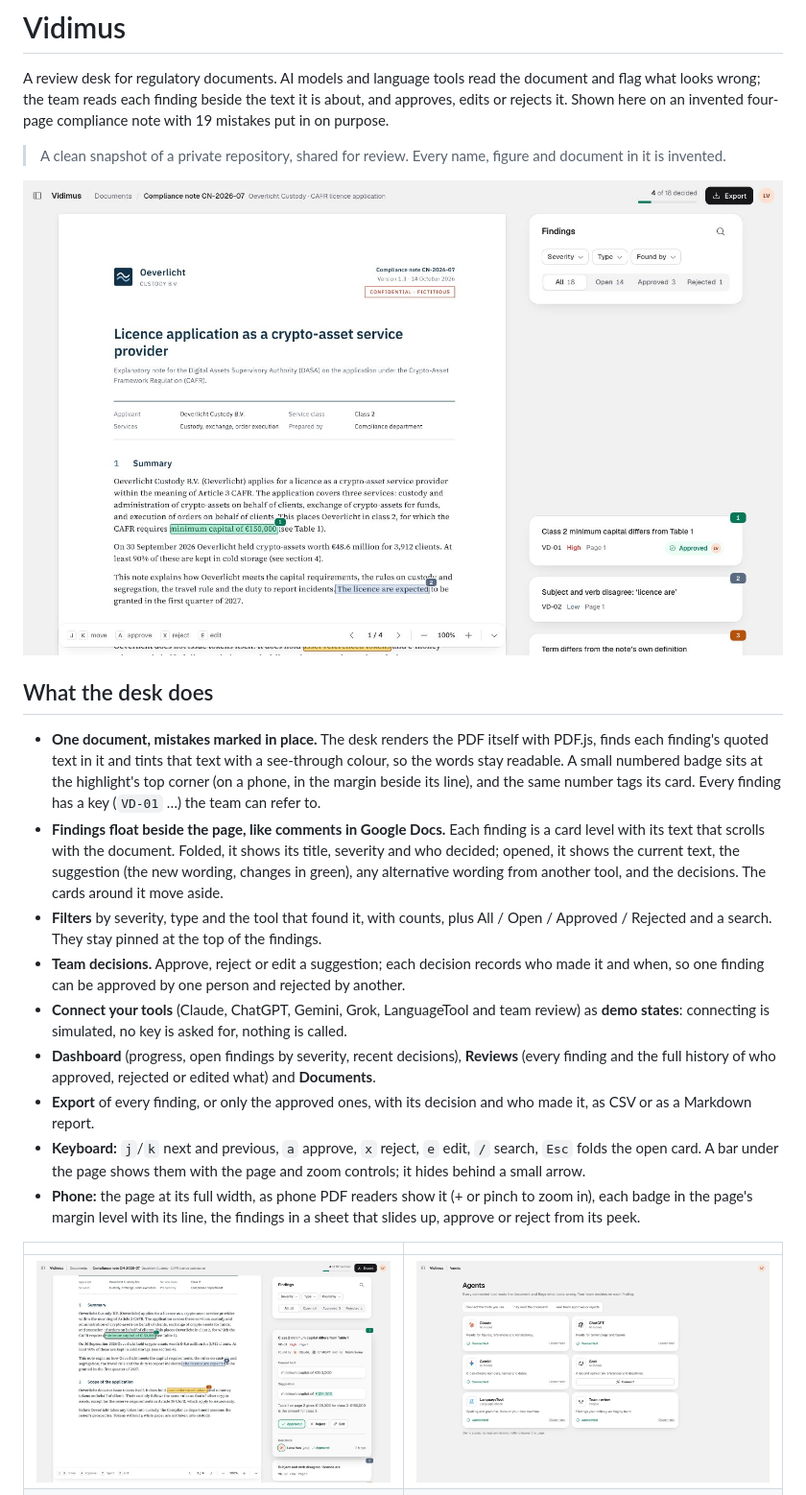
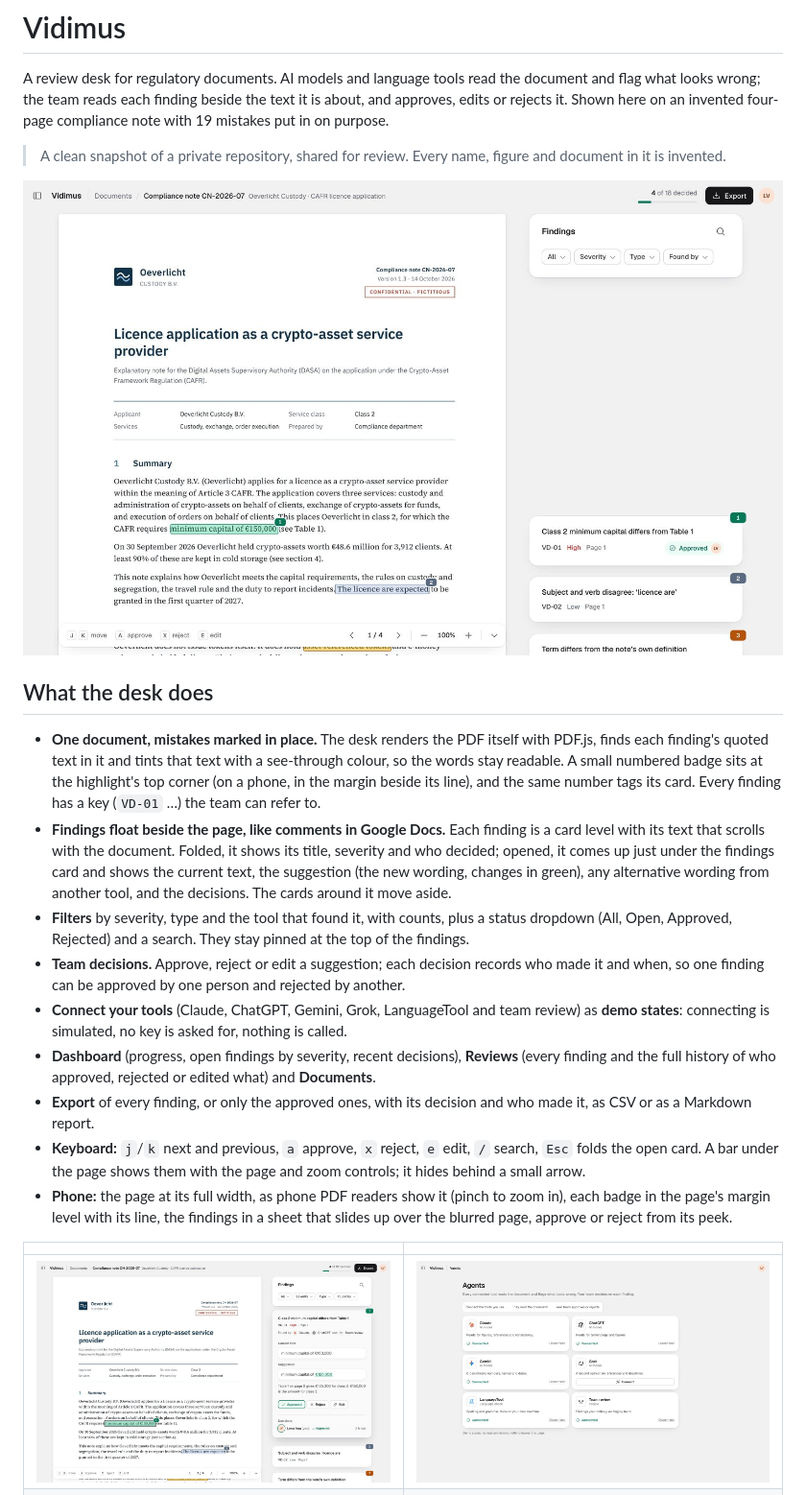
Before and after one commit to NavisArchives/vidimus-app, a Markdown page: README.md, the part around the change. Shown at 96% size. Rendered like a GitHub page; pictures changed too: screenshots/01-desk.jpg, screenshots/02-finding.jpg.

Commit message:
docs: README screenshots and wording for the phone sheet, the lifted card and the status dropdown
Co-Authored-By: Claude Opus 5.5 <noreply@anthropic.com>

```diff
--- a/README.md
+++ b/README.md
@@ -9,14 +9,14 @@ A review desk for regulatory documents. AI models and language tools read the do
 ## What the desk does
 
 - **One document, mistakes marked in place.** The desk renders the PDF itself with PDF.js, finds each finding's quoted text in it and tints that text with a see-through colour, so the words stay readable. A small numbered badge sits at the highlight's top corner (on a phone, in the margin beside its line), and the same number tags its card. Every finding has a key (`VD-01` …) the team can refer to.
-- **Findings float beside the page, like comments in Google Docs.** Each finding is a card level with its text that scrolls with the document. Folded, it shows its title, severity and who decided; opened, it shows the current text, the suggestion (the new wording, changes in green), any alternative wording from another tool, and the decisions. The cards around it move aside.
-- **Filters** by severity, type and the tool that found it, with counts, plus All / Open / Approved / Rejected and a search. They stay pinned at the top of the findings.
+- **Findings float beside the page, like comments in Google Docs.** Each finding is a card level with its text that scrolls with the document. Folded, it shows its title, severity and who decided; opened, it comes up just under the findings card and shows the current text, the suggestion (the new wording, changes in green), any alternative wording from another tool, and the decisions. The cards around it move aside.
+- **Filters** by severity, type and the tool that found it, with counts, plus a status dropdown (All, Open, Approved, Rejected) and a search. They stay pinned at the top of the findings.
 - **Team decisions.** Approve, reject or edit a suggestion; each decision records who made it and when, so one finding can be approved by one person and rejected by another.
 - **Connect your tools** (Claude, ChatGPT, Gemini, Grok, LanguageTool and team review) as **demo states**: connecting is simulated, no key is asked for, nothing is called.
 - **Dashboard** (progress, open findings by severity, recent decisions), **Reviews** (every finding and the full history of who approved, rejected or edited what) and **Documents**.
 - **Export** of every finding, or only the approved ones, with its decision and who made it, as CSV or as a Markdown report.
 - **Keyboard:** `j`/`k` next and previous, `a` approve, `x` reject, `e` edit, `/` search, `Esc` folds the open card. A bar under the page shows them with the page and zoom controls; it hides behind a small arrow.
-- **Phone:** the page at its full width, as phone PDF readers show it (+ or pinch to zoom in), each badge in the page's margin level with its line, the findings in a sheet that slides up, approve or reject from its peek.
+- **Phone:** the page at its full width, as phone PDF readers show it (pinch to zoom in), each badge in the page's margin level with its line, the findings in a sheet that slides up over the blurred page, approve or reject from its peek.
 
 | | |
 |---|---|
```
Also changed, not shown: screenshots/07-phone.jpg.
